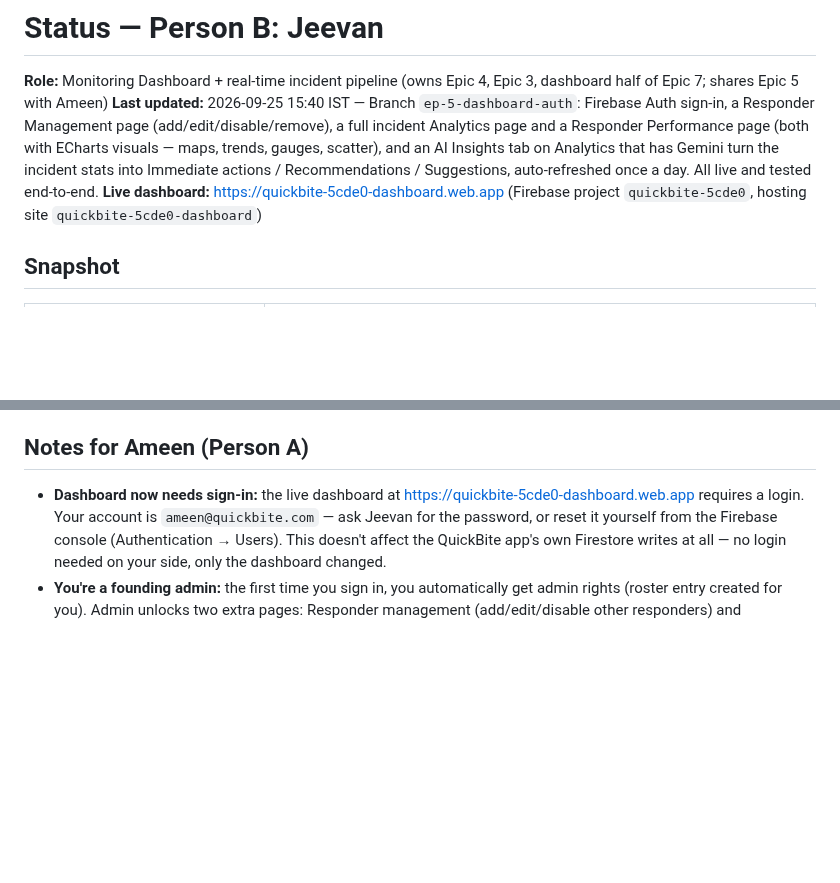
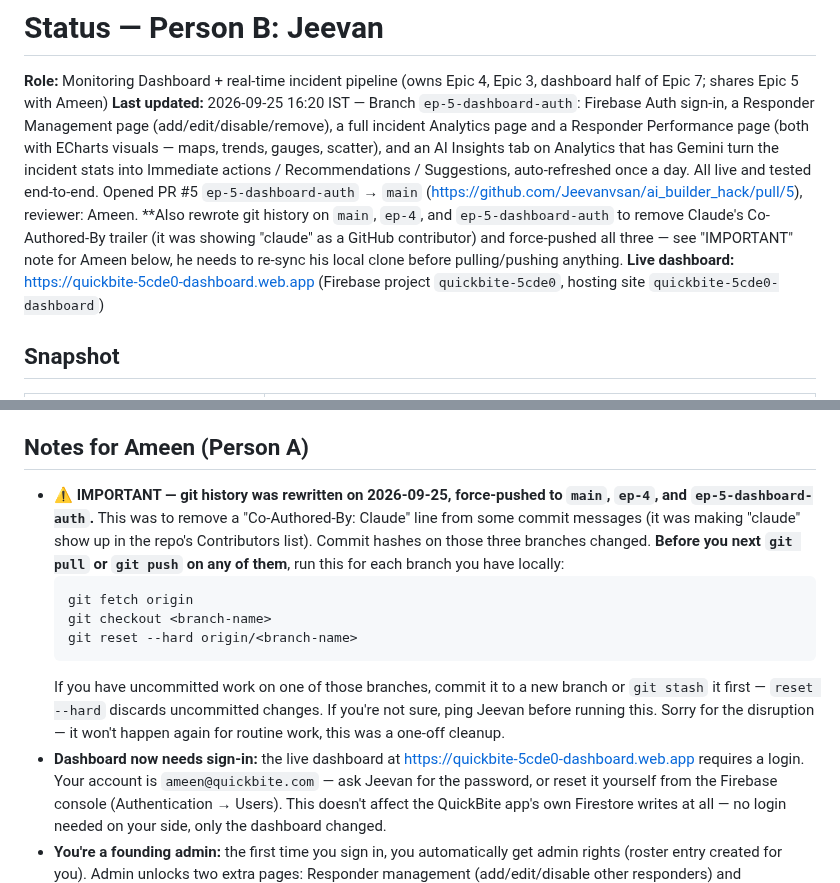
Before and after one commit to Jeevanvsan/ai_builder_hack, a Markdown page: status/person_b_jeevan.md, 2 parts joined by grey strips. GitHub-like rendering; blank space fills up the shorter version.

Commit message:
docs(status): record PR #5 and the git history rewrite for Ameen

````diff
--- a/status/person_b_jeevan.md
+++ b/status/person_b_jeevan.md
@@ -1,7 +1,7 @@
 # Status — Person B: Jeevan
 
 **Role:** Monitoring Dashboard + real-time incident pipeline (owns Epic 4, Epic 3, dashboard half of Epic 7; shares Epic 5 with Ameen)
-**Last updated:** 2026-09-25 15:40 IST — Branch `ep-5-dashboard-auth`: Firebase Auth sign-in, a Responder Management page (add/edit/disable/remove), a full incident Analytics page and a Responder Performance page (both with ECharts visuals — maps, trends, gauges, scatter), and an AI Insights tab on Analytics that has Gemini turn the incident stats into Immediate actions / Recommendations / Suggestions, auto-refreshed once a day. All live and tested end-to-end.
+**Last updated:** 2026-09-25 16:20 IST — Branch `ep-5-dashboard-auth`: Firebase Auth sign-in, a Responder Management page (add/edit/disable/remove), a full incident Analytics page and a Responder Performance page (both with ECharts visuals — maps, trends, gauges, scatter), and an AI Insights tab on Analytics that has Gemini turn the incident stats into Immediate actions / Recommendations / Suggestions, auto-refreshed once a day. All live and tested end-to-end. Opened PR #5 `ep-5-dashboard-auth` → `main` (https://github.com/Jeevanvsan/ai_builder_hack/pull/5), reviewer: Ameen. **Also rewrote git history on `main`, `ep-4`, and `ep-5-dashboard-auth` to remove Claude's Co-Authored-By trailer (it was showing "claude" as a GitHub contributor) and force-pushed all three — see "IMPORTANT" note for Ameen below, he needs to re-sync his local clone before pulling/pushing anything.
 **Live dashboard:** https://quickbite-5cde0-dashboard.web.app (Firebase project `quickbite-5cde0`, hosting site `quickbite-5cde0-dashboard`)
 
 ## Snapshot
@@ -90,6 +90,13 @@
 - Epic 5 with Ameen: demo script around the split-screen live-update moment, deck, theme-fit answer (25% of score, still undecided).
 
 ## Notes for Ameen (Person A)
+- **⚠️ IMPORTANT — git history was rewritten on 2026-09-25, force-pushed to `main`, `ep-4`, and `ep-5-dashboard-auth`.** This was to remove a "Co-Authored-By: Claude" line from some commit messages (it was making "claude" show up in the repo's Contributors list). Commit hashes on those three branches changed. **Before you next `git pull` or `git push` on any of them**, run this for each branch you have locally:
+  ```
+  git fetch origin
+  git checkout <branch-name>
+  git reset --hard origin/<branch-name>
+  ```
+  If you have uncommitted work on one of those branches, commit it to a new branch or `git stash` it first — `reset --hard` discards uncommitted changes. If you're not sure, ping Jeevan before running this. Sorry for the disruption — it won't happen again for routine work, this was a one-off cleanup.
 - **Dashboard now needs sign-in:** the live dashboard at https://quickbite-5cde0-dashboard.web.app requires a login. Your account is `ameen@quickbite.com` — ask Jeevan for the password, or reset it yourself from the Firebase console (Authentication → Users). This doesn't affect the QuickBite app's own Firestore writes at all — no login needed on your side, only the dashboard changed.
 - **You're a founding admin:** the first time you sign in, you automatically get admin rights (roster entry created for you). Admin unlocks two extra pages: Responder management (add/edit/disable other responders) and Responder performance.
 - **AI Insights needs a Gemini API key:** if you want to test/regenerate it yourself, add your own `VITE_GEMINI_API_KEY` to `covert_call/dashboard/.env.local` (free key from Google AI Studio) and rebuild — otherwise it just shows "not set up" and doesn't break anything else.
````
